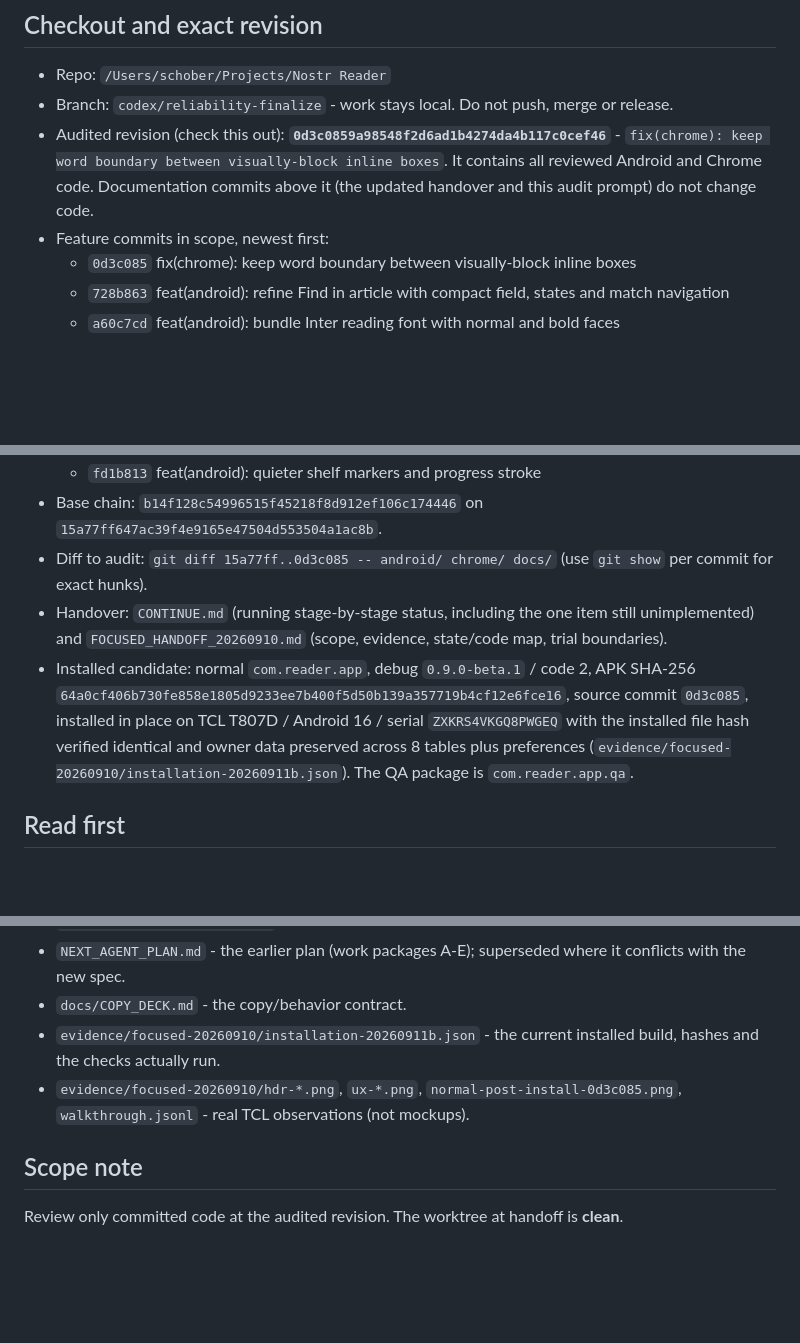
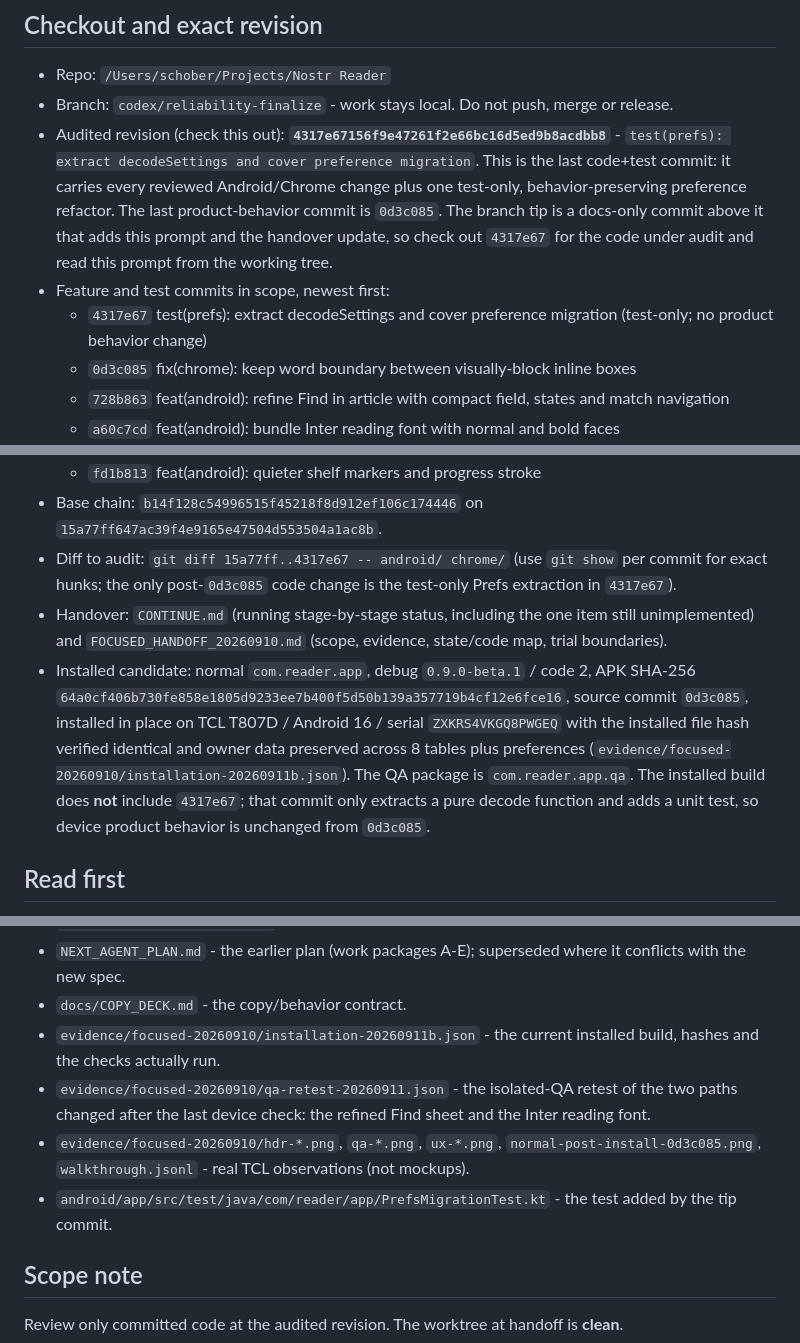
Before and after one commit to mariusschober/nostr-reader, a Markdown page: NEXT_AGENT_PROMPT_ASTRA_REVIEW.md, 3 parts joined by grey strips. Rendered like a GitHub page; blank space fills up the shorter version.

Commit message:
docs: point Astra audit prompt at the branch tip and current evidence
Repoints NEXT_AGENT_PROMPT_ASTRA_REVIEW.md at the tip 4317e67 (and the
0d3c085 installed revision), adds the QA retest and PrefsMigrationTest to
its reading list and audit targets, and records the new tip plus the audit
pointer in CONTINUE.md. Docs only; no code change.

```diff
--- a/NEXT_AGENT_PROMPT_ASTRA_REVIEW.md
+++ b/NEXT_AGENT_PROMPT_ASTRA_REVIEW.md
@@ -6,8 +6,9 @@ You are a rigorous, independent reviewer and auditor for an Android reader app (
 
 - Repo: `/Users/schober/Projects/Nostr Reader`
 - Branch: `codex/reliability-finalize` - work stays local. Do not push, merge or release.
-- Audited revision (check this out): **`0d3c0859a98548f2d6ad1b4274da4b117c0cef46`** - `fix(chrome): keep word boundary between visually-block inline boxes`. It contains all reviewed Android and Chrome code. Documentation commits above it (the updated handover and this audit prompt) do not change code.
-- Feature commits in scope, newest first:
+- Audited revision (check this out): **`4317e67156f9e47261f2e66bc16d5ed9b8acdbb8`** - `test(prefs): extract decodeSettings and cover preference migration`. This is the last code+test commit: it carries every reviewed Android/Chrome change plus one test-only, behavior-preserving preference refactor. The last product-behavior commit is `0d3c085`. The branch tip is a docs-only commit above it that adds this prompt and the handover update, so check out `4317e67` for the code under audit and read this prompt from the working tree.
+- Feature and test commits in scope, newest first:
+  - `4317e67` test(prefs): extract decodeSettings and cover preference migration (test-only; no product behavior change)
   - `0d3c085` fix(chrome): keep word boundary between visually-block inline boxes
   - `728b863` feat(android): refine Find in article with compact field, states and match navigation
   - `a60c7cd` feat(android): bundle Inter reading font with normal and bold faces
@@ -18,9 +19,9 @@ You are a rigorous, independent reviewer and auditor for an Android reader app (
   - `99c5cf9` feat(android): shared destination headers, compact search, prominent Review
   - `fd1b813` feat(android): quieter shelf markers and progress stroke
 - Base chain: `b14f128c54996515f45218f8d912ef106c174446` on `15a77ff647ac39f4e9165e47504d553504a1ac8b`.
-- Diff to audit: `git diff 15a77ff..0d3c085 -- android/ chrome/ docs/` (use `git show` per commit for exact hunks).
+- Diff to audit: `git diff 15a77ff..4317e67 -- android/ chrome/` (use `git show` per commit for exact hunks; the only post-`0d3c085` code change is the test-only Prefs extraction in `4317e67`).
 - Handover: `CONTINUE.md` (running stage-by-stage status, including the one item still unimplemented) and `FOCUSED_HANDOFF_20260910.md` (scope, evidence, state/code map, trial boundaries).
-- Installed candidate: normal `com.reader.app`, debug `0.9.0-beta.1` / code 2, APK SHA-256 `64a0cf406b730fe858e1805d9233ee7b400f5d50b139a357719b4cf12e6fce16`, source commit `0d3c085`, installed in place on TCL T807D / Android 16 / serial `ZXKRS4VKGQ8PWGEQ` with the installed file hash verified identical and owner data preserved across 8 tables plus preferences (`evidence/focused-20260910/installation-20260911b.json`). The QA package is `com.reader.app.qa`.
+- Installed candidate: normal `com.reader.app`, debug `0.9.0-beta.1` / code 2, APK SHA-256 `64a0cf406b730fe858e1805d9233ee7b400f5d50b139a357719b4cf12e6fce16`, source commit `0d3c085`, installed in place on TCL T807D / Android 16 / serial `ZXKRS4VKGQ8PWGEQ` with the installed file hash verified identical and owner data preserved across 8 tables plus preferences (`evidence/focused-20260910/installation-20260911b.json`). The QA package is `com.reader.app.qa`. The installed build does **not** include `4317e67`; that commit only extracts a pure decode function and adds a unit test, so device product behavior is unchanged from `0d3c085`.
 
 ## Read first
 
@@ -30,7 +31,9 @@ You are a rigorous, independent reviewer and auditor for an Android reader app (
 - `NEXT_AGENT_PLAN.md` - the earlier plan (work packages A-E); superseded where it conflicts with the new spec.
 - `docs/COPY_DECK.md` - the copy/behavior contract.
 - `evidence/focused-20260910/installation-20260911b.json` - the current installed build, hashes and the checks actually run.
-- `evidence/focused-20260910/hdr-*.png`, `ux-*.png`, `normal-post-install-0d3c085.png`, `walkthrough.jsonl` - real TCL observations (not mockups).
+- `evidence/focused-20260910/qa-retest-20260911.json` - the isolated-QA retest of the two paths changed after the last device check: the refined Find sheet and the Inter reading font.
+- `evidence/focused-20260910/hdr-*.png`, `qa-*.png`, `ux-*.png`, `normal-post-install-0d3c085.png`, `walkthrough.jsonl` - real TCL observations (not mockups).
+- `android/app/src/test/java/com/reader/app/PrefsMigrationTest.kt` - the test added by the tip commit.
 
 ## Scope note
 
```
Also changed, not shown: other parts of NEXT_AGENT_PROMPT_ASTRA_REVIEW.md (+3 -1 lines), CONTINUE.md (+6 -0 lines).
